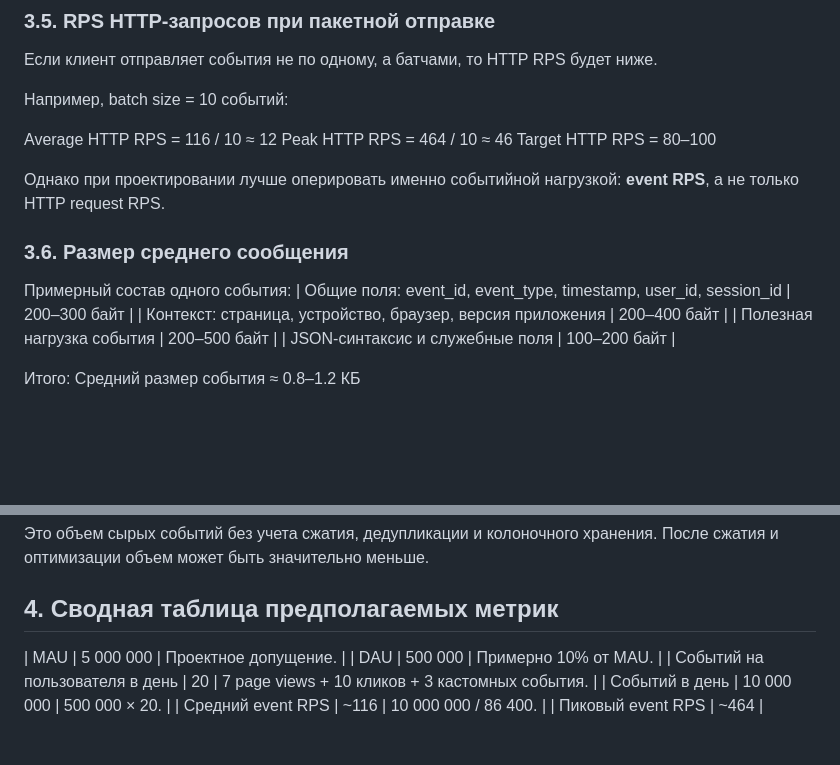
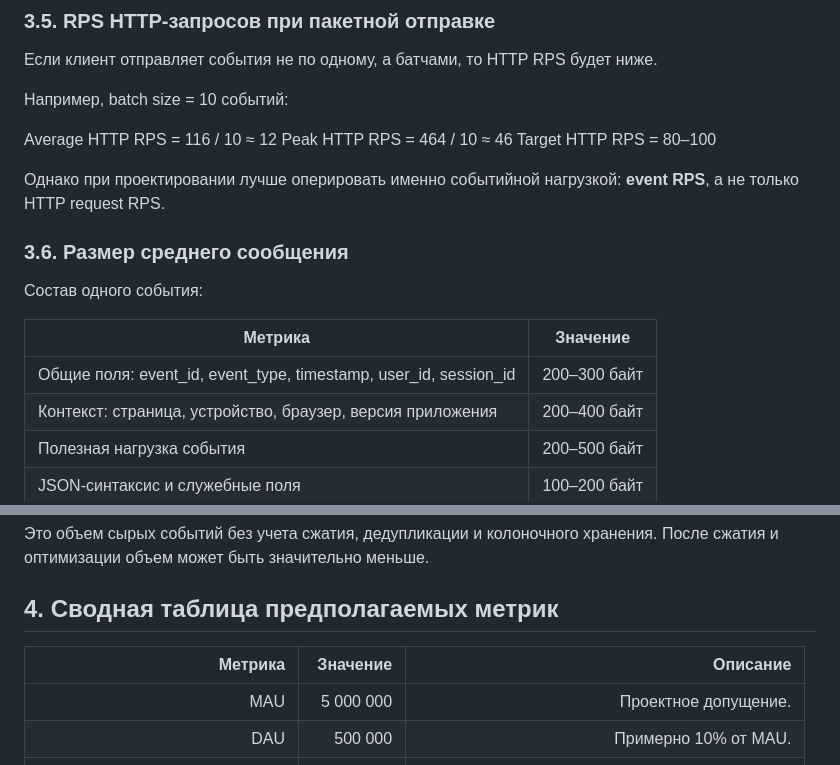
Before and after one commit to Di-Kar/RepOS_PMD_team2, a Markdown page: docs/README.md, 2 parts joined by grey strips. Rendered like a GitHub page; blank space fills up the shorter version.

```diff
--- a/docs/README.md
+++ b/docs/README.md
@@ -158,9 +156,11 @@ Target HTTP RPS = 80–100
 
 Однако при проектировании лучше оперировать именно событийной нагрузкой: **event RPS**, а не только HTTP request RPS.
 
+### 3.6. Размер среднего сообщения
+Cостав одного события:
 
-### 3.6. Размер среднего сообщения
-Примерный состав одного события:
+| Метрика | Значение |
+|  ---    |    ---   |
 | Общие поля: event_id, event_type, timestamp, user_id, session_id | 200–300 байт |
 | Контекст: страница, устройство, браузер, версия приложения | 200–400 байт |
 | Полезная нагрузка события | 200–500 байт |
@@ -187,6 +187,8 @@ Monthly Data Volume ≈ 10 ГБ × 30 = 300 ГБ в месяц
 Это объем сырых событий без учета сжатия, дедупликации и колоночного хранения. После сжатия и оптимизации объем может быть значительно меньше.
 
 ## 4. Сводная таблица предполагаемых метрик
+| Метрика | Значение | Описание |
+|---:|---:|---:|
 | MAU | 5 000 000 | Проектное допущение. |
 | DAU | 500 000 | Примерно 10% от MAU. |
 | Событий на пользователя в день | 20 | 7 page views + 10 кликов + 3 кастомных события. |
```
Also changed, not shown: other parts of docs/README.md (+70 -72 lines).
